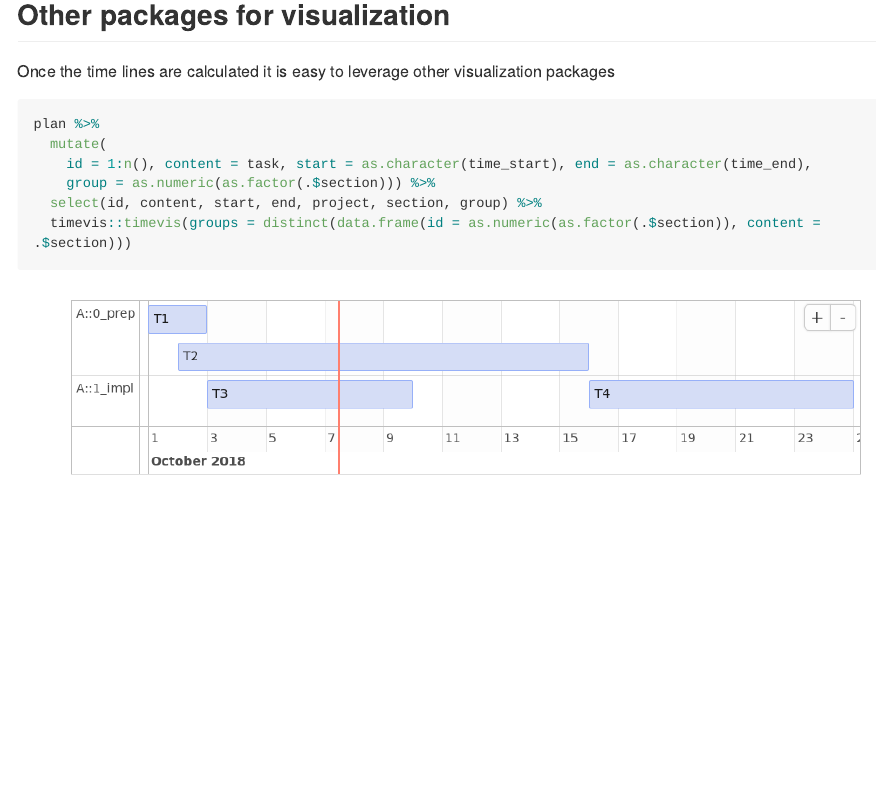
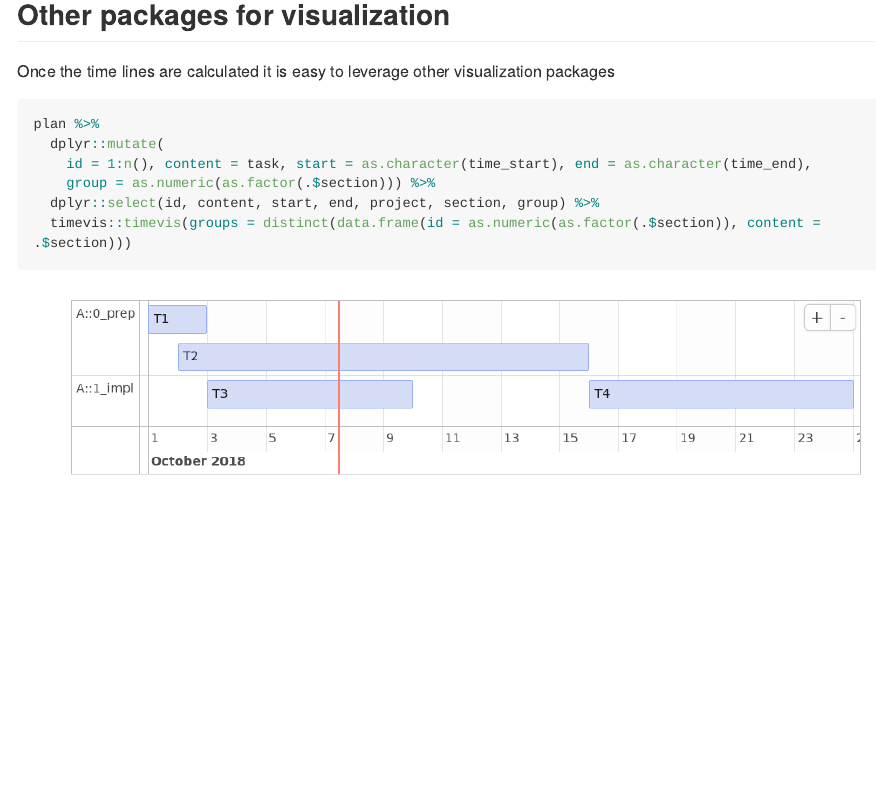
Before and after one commit to MarselScheer/projectPlan, an R Markdown document (README.Rmd): the page in a window 1100 px wide, from 1330 px down. Rendered offline with R 4.5, knitr and Pandoc, with nearby package versions; some code elsewhere in the file could not run offline; long lines of code are wrapped.

Commit message:
explicit use of namespace

````diff
--- a/README.Rmd
+++ b/README.Rmd
@@ -93,10 +93,10 @@ Once the time lines are calculated it is easy to leverage other visualization pa
 
 ```{r timevis, eval=FALSE}
 plan %>%
-  mutate(
+  dplyr::mutate(
     id = 1:n(), content = task, start = as.character(time_start), end = as.character(time_end),
     group = as.numeric(as.factor(.$section))) %>%
-  select(id, content, start, end, project, section, group) %>%
+  dplyr::select(id, content, start, end, project, section, group) %>%
   timevis::timevis(groups = distinct(data.frame(id = as.numeric(as.factor(.$section)), content = .$section)))
 ```
 
````
